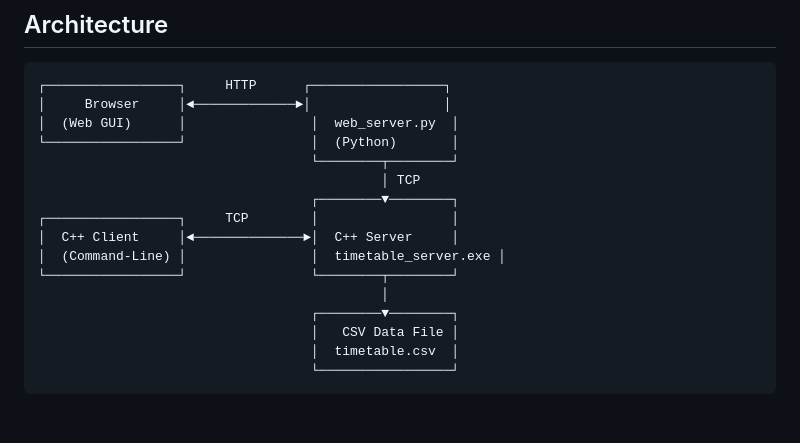
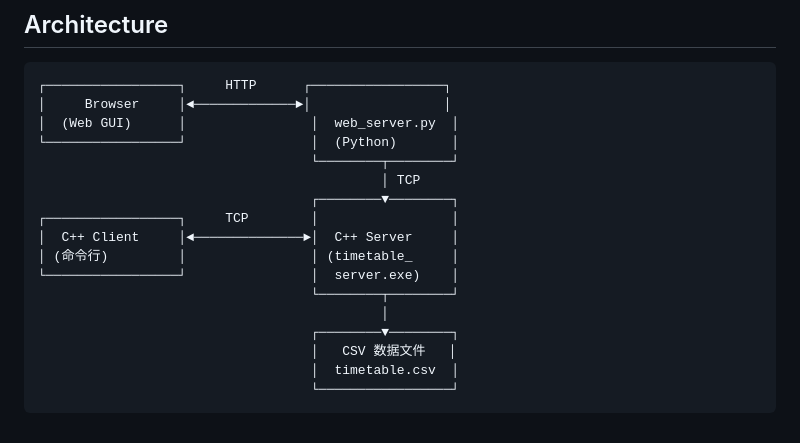
Before and after one commit to NiFangbo/DCN-Course-Timetable-Inquiry-System, a Markdown page: README.md, the part around the change. GitHub-like rendering.

````diff
--- a/README.md
+++ b/README.md
@@ -221,11 +221,12 @@ python web_server.py --port 54001
                                    ┌────────▼────────┐
 ┌─────────────────┐     TCP        │                 │
 │  C++ Client     │◄──────────────►│  C++ Server     │
-│  (Command-Line) │                │  timetable_server.exe │
-└─────────────────┘                └────────┬────────┘
+│ (命令行)         │                │ (timetable_     │
+└─────────────────┘                │  server.exe)    │
+                                   └────────┬────────┘
                                             │
                                    ┌────────▼────────┐
-                                   │   CSV Data File │
+                                   │   CSV 数据文件   │
                                    │  timetable.csv  │
                                    └─────────────────┘
 ```
````
